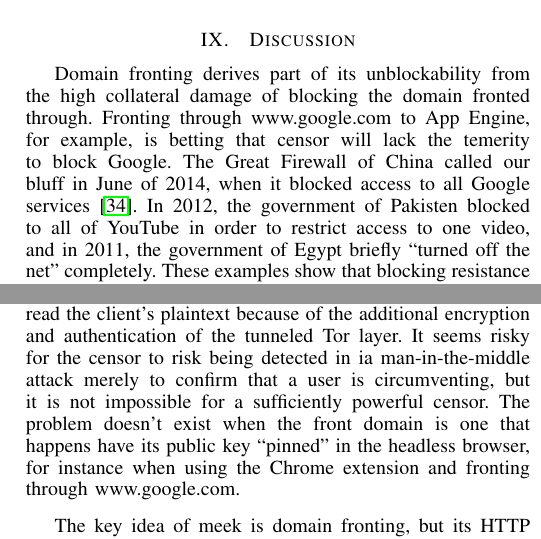
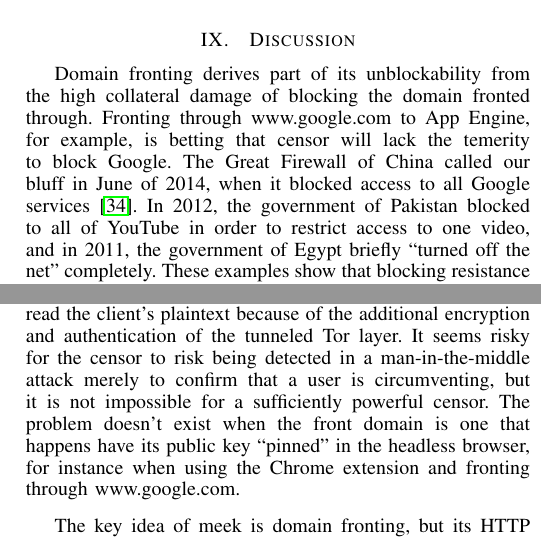
Before and after one commit to oxtoacart/cs261n, a LaTeX paper (docs/meek.tex): two parts of the columns of pages 10 and 11 of 12, joined at a grey line, cut so that both start at the same text. Compiled offline with pdfLaTeX.

Commit message:
Spellcheck.

```diff
--- a/docs/meek.tex
+++ b/docs/meek.tex
@@ -1501,7 +1501,7 @@ Fronting through \urll{www.google.com} to App Engine, for example,
 is betting that censor will lack the temerity to block Google.
 The Great Firewall of China called our bluff in June of 2014,
 when it blocked access to all Google services~\cite{cn-google-block}.
-In 2012, the government of Pakisten blocked to all of YouTube
+In 2012, the government of Pakistan blocked to all of YouTube
 in order to restrict access to one video,
 and in 2011, the government of Egypt briefly ``turned off the net'' completely.
 % http://www.washingtonpost.com/business/economy/youtube-blocked-in-pakistan/2012/09/17/30081fa2-00ea-11e2-b257-e1c2b3548a4a_story.html
@@ -1660,7 +1660,7 @@ Such a censor would be able to detect circumvention,
 but still not read the client's plaintext because of the
 additional encryption and authentication of the tunneled Tor layer.
 It seems risky for the censor to risk being detected in
-ia man-in-the-middle attack merely to confirm that a user is circumventing,
+a man-in-the-middle attack merely to confirm that a user is circumventing,
 but it is not impossible for a sufficiently powerful censor.
 The problem doesn't exist when the front domain is one
 that happens have its public key ``pinned'' in the headless browser,
```
Also changed, not shown: docs/meek.tex (2 more changed lines).
